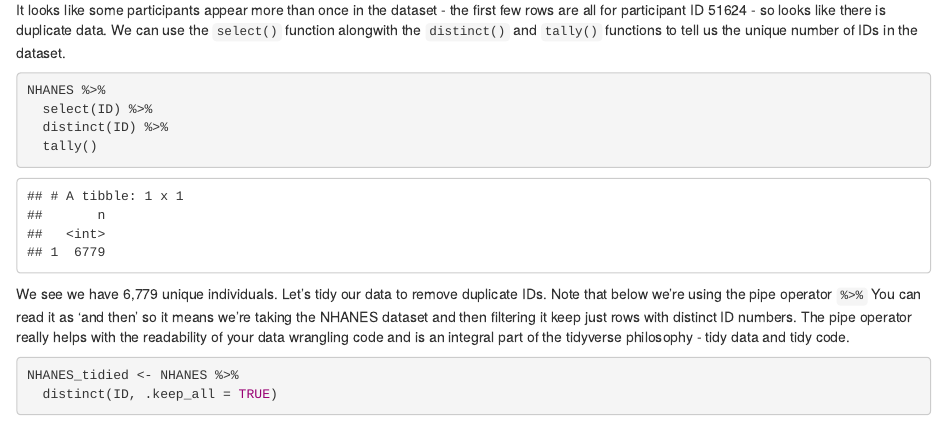
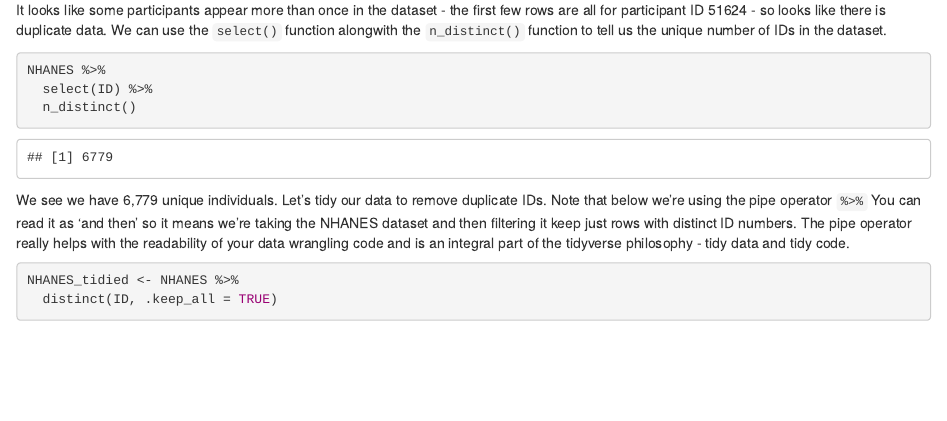
Before and after one commit to ajstewartlang/MRes_Advanced_Data_Skills, an R Markdown document (Week_3/Lab_worksheet/week_3_worksheet.Rmd): the page in a window 1100 px wide, from 3420 px down. The pictures show the output file Week_3/Lab_worksheet/week_3_worksheet.html that the author committed with the source, opened offline.

Commit message:
n_distinct added

````diff
--- a/Week_3/Lab_worksheet/week_3_worksheet.Rmd
+++ b/Week_3/Lab_worksheet/week_3_worksheet.Rmd
@@ -64,14 +64,14 @@ And 10,000 rows.  If we use the function `head()` we can see the first few rows
 head(NHANES)
 ```
 
-It looks like some participants appear more than once in the dataset - the first few rows are all for participant ID 51624 - so looks like there is duplicate data. We can use the `select()` function alongwith the `distinct()` and `tally()` functions to tell us the unique number of IDs in the dataset.
+It looks like some participants appear more than once in the dataset - the first few rows are all for participant ID 51624 - so looks like there is duplicate data. We can use the `select()` function alongwith the `n_distinct()` function to tell us the unique number of IDs in the dataset.
 
 ```{r}
 NHANES %>%
   select(ID) %>%
-  distinct(ID) %>%
-  tally()
+  n_distinct()
 ```
+
 
 We see we have 6,779 unique individuals.  Let's tidy our data to remove duplicate IDs. Note that below we're using the pipe operator `%>%`  You can read it as 'and then' so it means we're taking the NHANES dataset and then filtering it keep just rows with distinct ID numbers.  The pipe operator really helps with the readability of your data wrangling code and is an integral part of the tidyverse philosophy - tidy data and tidy code.
 
````
Also changed, not shown: Week_3/Lab_worksheet/week_3_worksheet.html.
